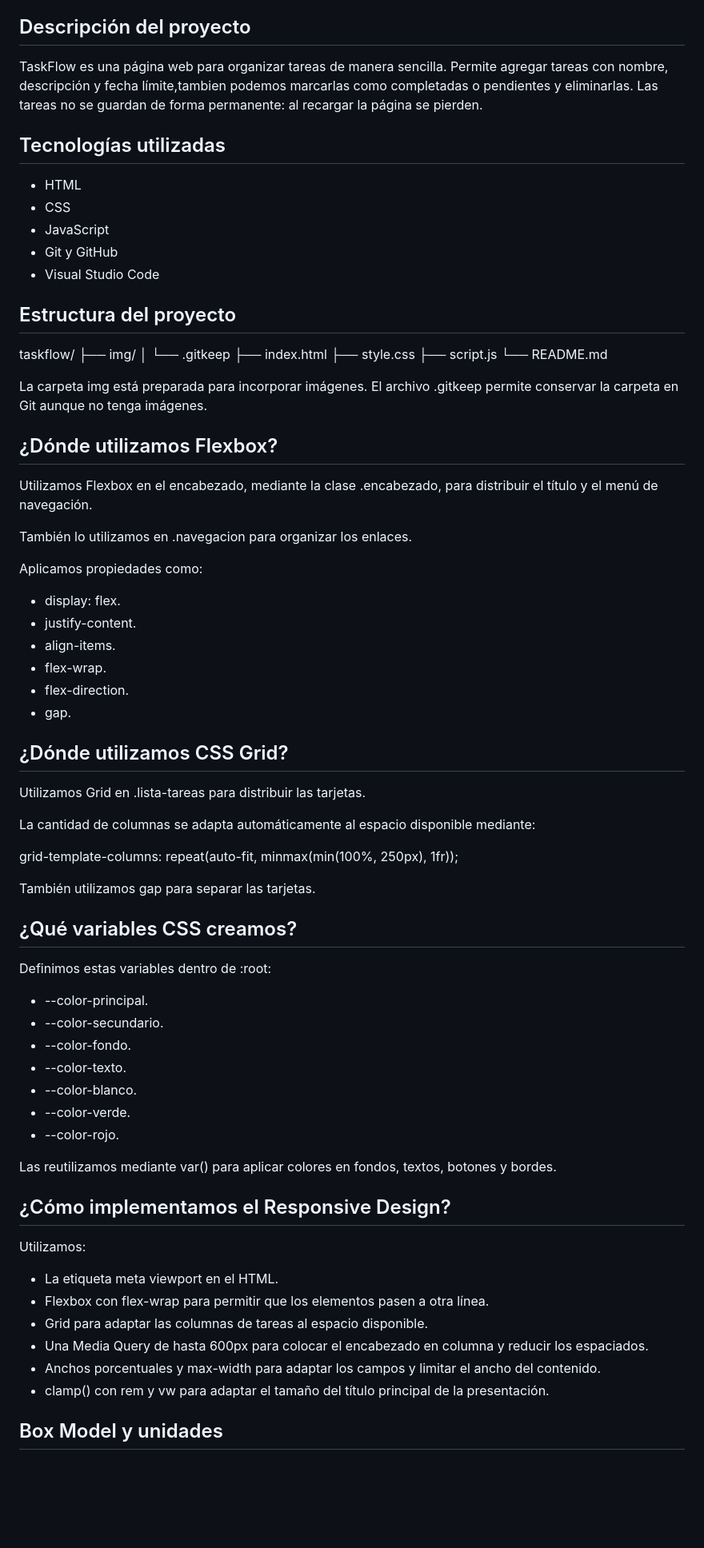
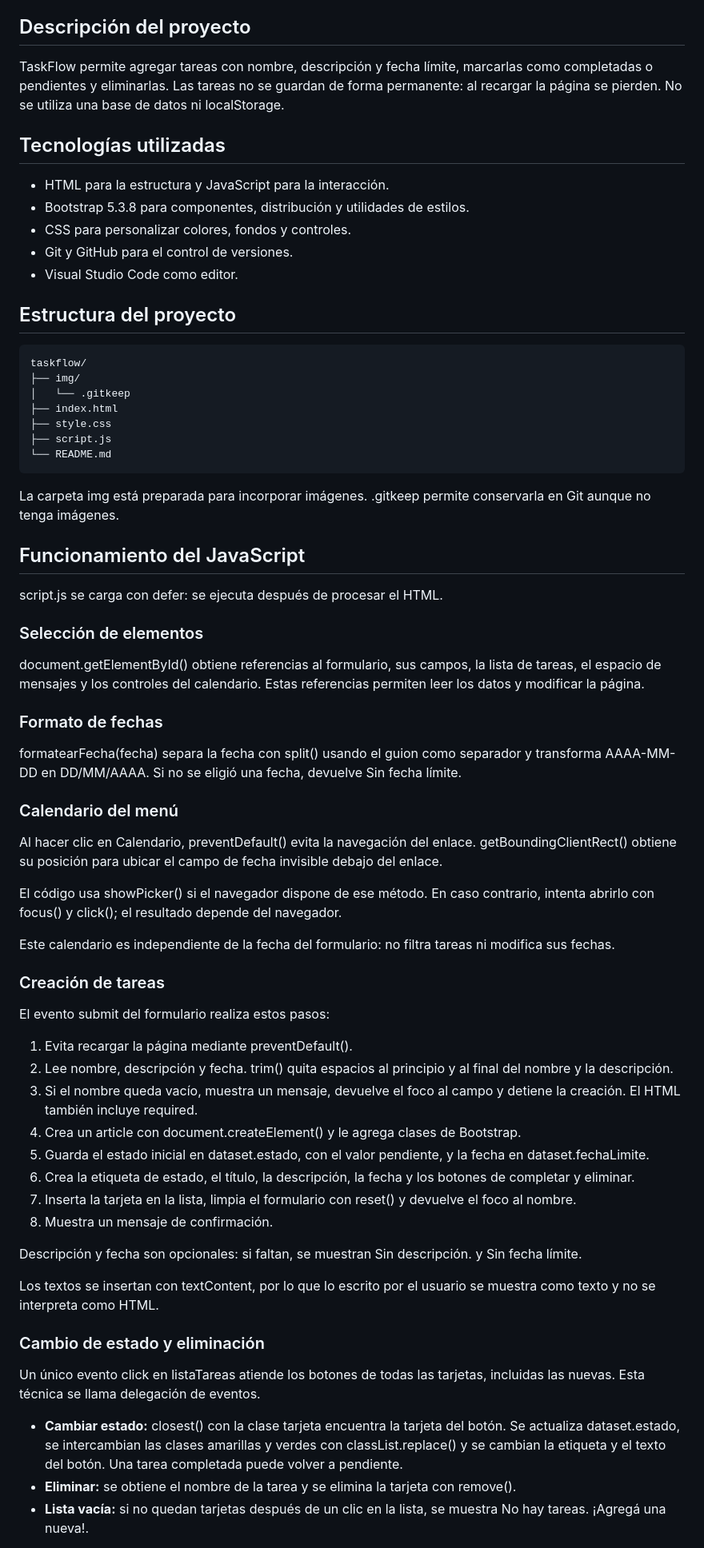
Before and after one commit to santiagoomarjuarez2002-create/taskflow, a Markdown page: README.md, the part around one of its changes. Shown at 80% size. Rendered like a GitHub page; blank space fills up the shorter version.

Commit message:
Actualizar documentación de la refactorización con Bootstrap

````diff
--- a/README.md
+++ b/README.md
@@ -7,20 +7,19 @@
 
 ## Descripción del proyecto
 
-TaskFlow es una página web para organizar tareas de manera sencilla.
-Permite agregar tareas con nombre, descripción y fecha límite,tambien podemos marcarlas como completadas o pendientes y eliminarlas.
-Las tareas no se guardan de forma permanente: al recargar la página se pierden.
+TaskFlow permite agregar tareas con nombre, descripción y fecha límite, marcarlas como completadas o pendientes y eliminarlas. Las tareas no se guardan de forma permanente: al recargar la página se pierden. No se utiliza una base de datos ni localStorage.
 
 ## Tecnologías utilizadas
 
-- HTML
-- CSS
-- JavaScript
-- Git y GitHub
-- Visual Studio Code
+- HTML para la estructura y JavaScript para la interacción.
+- Bootstrap 5.3.8 para componentes, distribución y utilidades de estilos.
+- CSS para personalizar colores, fondos y controles.
+- Git y GitHub para el control de versiones.
+- Visual Studio Code como editor.
 
 ## Estructura del proyecto
 
+```text
 taskflow/
 ├── img/
 │   └── .gitkeep
@@ -28,58 +27,52 @@ taskflow/
 ├── style.css
 ├── script.js
 └── README.md
+```
 
-La carpeta img está preparada para incorporar imágenes. El archivo .gitkeep permite conservar la carpeta en Git aunque no tenga imágenes.
+La carpeta img está preparada para incorporar imágenes. .gitkeep permite conservarla en Git aunque no tenga imágenes.
 
-## ¿Dónde utilizamos Flexbox?
+## Funcionamiento del JavaScript
 
-Utilizamos Flexbox en el encabezado, mediante la clase .encabezado, para distribuir el título y el menú de navegación.
+script.js se carga con defer: se ejecuta después de procesar el HTML.
 
-También lo utilizamos en .navegacion para organizar los enlaces.
+### Selección de elementos
 
-Aplicamos propiedades como:
+document.getElementById() obtiene referencias al formulario, sus campos, la lista de tareas, el espacio de mensajes y los controles del calendario. Estas referencias permiten leer los datos y modificar la página.
 
-- display: flex.
-- justify-content.
-- align-items.
-- flex-wrap.
-- flex-direction.
-- gap.
+### Formato de fechas
 
-## ¿Dónde utilizamos CSS Grid?
+formatearFecha(fecha) separa la fecha con split() usando el guion como separador y transforma AAAA-MM-DD en DD/MM/AAAA. Si no se eligió una fecha, devuelve Sin fecha límite.
 
-Utilizamos Grid en .lista-tareas para distribuir las tarjetas.
+### Calendario del menú
 
-La cantidad de columnas se adapta automáticamente al espacio disponible mediante:
+Al hacer clic en Calendario, preventDefault() evita la navegación del enlace. getBoundingClientRect() obtiene su posición para ubicar el campo de fecha invisible debajo del enlace.
 
-grid-template-columns: repeat(auto-fit, minmax(min(100%, 250px), 1fr));
+El código usa showPicker() si el navegador dispone de ese método. En caso contrario, intenta abrirlo con focus() y click(); el resultado depende del navegador.
 
-También utilizamos gap para separar las tarjetas.
+Este calendario es independiente de la fecha del formulario: no filtra tareas ni modifica sus fechas.
 
-## ¿Qué variables CSS creamos?
+### Creación de tareas
 
-Definimos estas variables dentro de :root:
+El evento submit del formulario realiza estos pasos:
 
-- --color-principal.
-- --color-secundario.
-- --color-fondo.
-- --color-texto.
-- --color-blanco.
-- --color-verde.
-- --color-rojo.
+1. Evita recargar la página mediante preventDefault().
+2. Lee nombre, descripción y fecha. trim() quita espacios al principio y al final del nombre y la descripción.
+3. Si el nombre queda vacío, muestra un mensaje, devuelve el foco al campo y detiene la creación. El HTML también incluye required.
+4. Crea un article con document.createElement() y le agrega clases de Bootstrap.
+5. Guarda el estado inicial en dataset.estado, con el valor pendiente, y la fecha en dataset.fechaLimite.
+6. Crea la etiqueta de estado, el título, la descripción, la fecha y los botones de completar y eliminar.
+7. Inserta la tarjeta en la lista, limpia el formulario con reset() y devuelve el foco al nombre.
+8. Muestra un mensaje de confirmación.
 
-Las reutilizamos mediante var() para aplicar colores en fondos, textos, botones y bordes.
+Descripción y fecha son opcionales: si faltan, se muestran Sin descripción. y Sin fecha límite.
 
-## ¿Cómo implementamos el Responsive Design?
+Los textos se insertan con textContent, por lo que lo escrito por el usuario se muestra como texto y no se interpreta como HTML.
 
-Utilizamos:
+### Cambio de estado y eliminación
 
-- La etiqueta meta viewport en el HTML.
-- Flexbox con flex-wrap para permitir que los elementos pasen a otra línea.
-- Grid para adaptar las columnas de tareas al espacio disponible.
-- Una Media Query de hasta 600px para colocar el encabezado en columna y reducir los espaciados.
-- Anchos porcentuales y max-width para adaptar los campos y limitar el ancho del contenido.
-- clamp() con rem y vw para adaptar el tamaño del título principal de la presentación.
+Un único evento click en listaTareas atiende los botones de todas las tarjetas, incluidas las nuevas. Esta técnica se llama delegación de eventos.
 
-## Box Model y unidades
+- **Cambiar estado:** closest() con la clase tarjeta encuentra la tarjeta del botón. Se actualiza dataset.estado, se intercambian las clases amarillas y verdes con classList.replace() y se cambian la etiqueta y el texto del botón. Una tarea completada puede volver a pendiente.
+- **Eliminar:** se obtiene el nombre de la tarea y se elimina la tarjeta con remove().
+- **Lista vacía:** si no quedan tarjetas después de un clic en la lista, se muestra No hay tareas. ¡Agregá una nueva!.
 
````
Also changed, not shown: other parts of README.md (+31 -42 lines).
